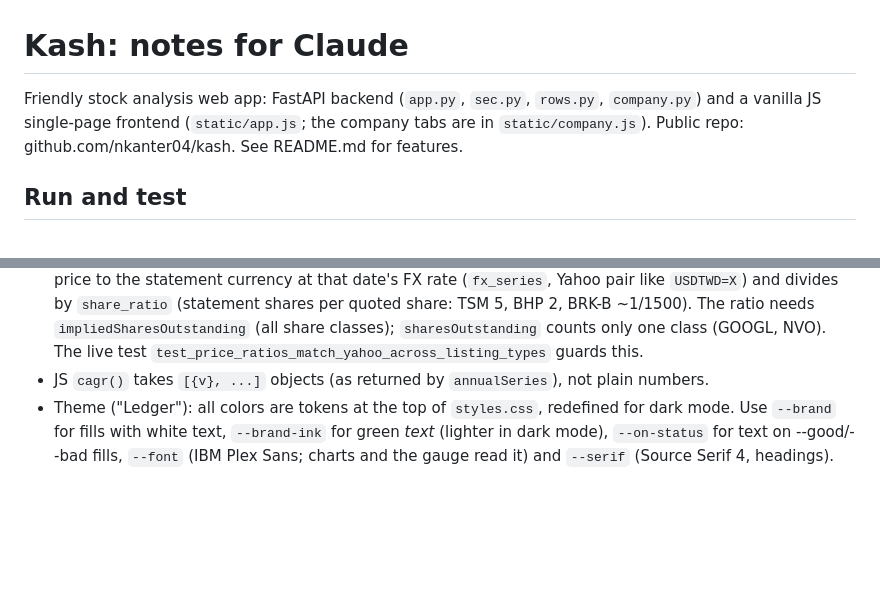
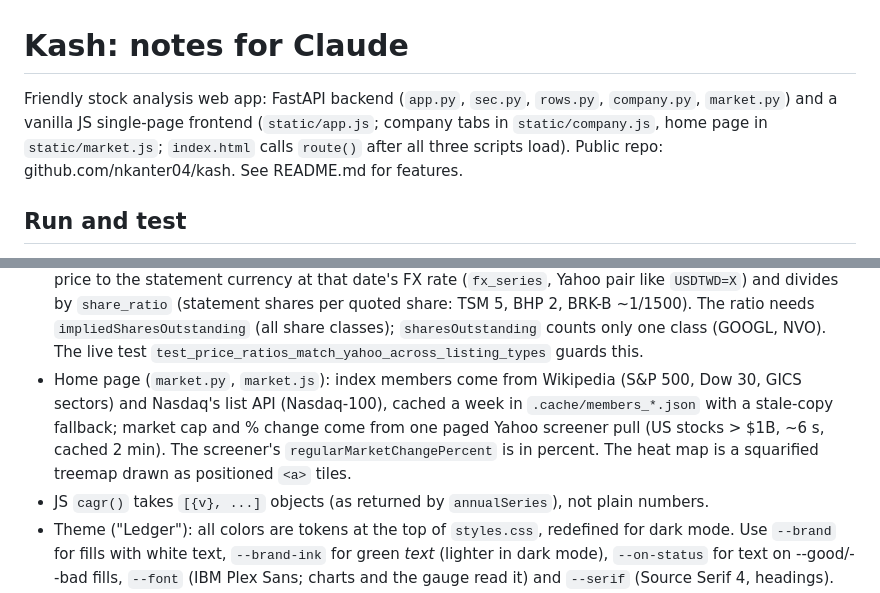
Before and after one commit to nkanter04/kash, a Markdown page: CLAUDE.md, 2 parts joined by grey strips. GitHub-like rendering; blank space fills up the shorter version.

```diff
--- a/CLAUDE.md
+++ b/CLAUDE.md
@@ -1,7 +1,8 @@
 # Kash: notes for Claude
 
-Friendly stock analysis web app: FastAPI backend (`app.py`, `sec.py`, `rows.py`, `company.py`) and a vanilla JS
-single-page frontend (`static/app.js`; the company tabs are in `static/company.js`). Public repo: github.com/nkanter04/kash. See README.md for features.
+Friendly stock analysis web app: FastAPI backend (`app.py`, `sec.py`, `rows.py`, `company.py`, `market.py`) and a vanilla JS
+single-page frontend (`static/app.js`; company tabs in `static/company.js`, home page in `static/market.js`;
+`index.html` calls `route()` after all three scripts load). Public repo: github.com/nkanter04/kash. See README.md for features.
 
 ## Run and test
 
@@ -56,6 +57,10 @@ single-page frontend (`static/app.js`; the company tabs are in `static/company.j
   by `share_ratio` (statement shares per quoted share: TSM 5, BHP 2, BRK-B ~1/1500). The ratio needs
   `impliedSharesOutstanding` (all share classes); `sharesOutstanding` counts only one class (GOOGL, NVO).
   The live test `test_price_ratios_match_yahoo_across_listing_types` guards this.
+- Home page (`market.py`, `market.js`): index members come from Wikipedia (S&P 500, Dow 30, GICS sectors) and
+  Nasdaq's list API (Nasdaq-100), cached a week in `.cache/members_*.json` with a stale-copy fallback; market cap
+  and % change come from one paged Yahoo screener pull (US stocks > $1B, ~6 s, cached 2 min). The screener's
+  `regularMarketChangePercent` is in percent. The heat map is a squarified treemap drawn as positioned `<a>` tiles.
 - JS `cagr()` takes `[{v}, ...]` objects (as returned by `annualSeries`), not plain numbers.
 - Theme ("Ledger"): all colors are tokens at the top of `styles.css`, redefined for dark mode. Use `--brand` for
   fills with white text, `--brand-ink` for green *text* (lighter in dark mode), `--on-status` for text on
```
Also changed, not shown: README.md (+7 -1 lines), docs/home.jpg (added), 8 other files.
